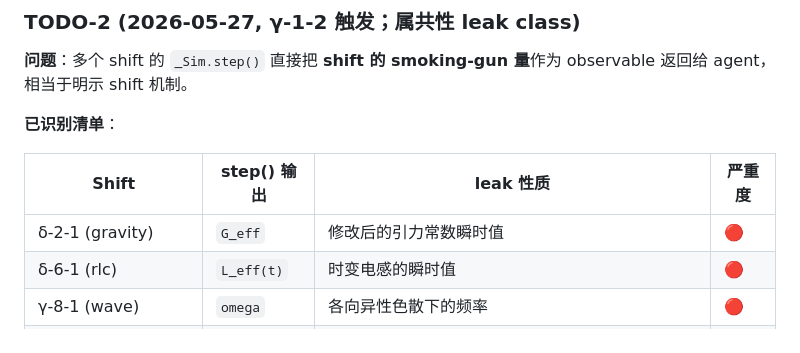
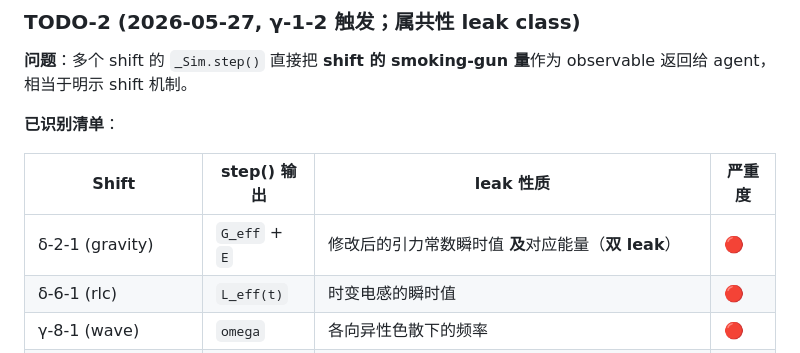
Before and after one commit to ShadoWrold/mirrorlab, a Markdown page: docs/v2-todo.md, the part around the change. Rendered like a GitHub page.

Commit message:
δ-2-1 errata: double leak G_eff + E
Audit MD already flagged G_eff 🔴. Adding note that E is also output and
is computed from G_eff → removing G_eff alone leaves E as secondary leak.
v2 fix must remove both.

```diff
--- a/docs/v2-todo.md
+++ b/docs/v2-todo.md
@@ -34,7 +34,7 @@ Sprint 1-4 通过审查暴露的、暂时不修但日后必须处理的设计问
 
 | Shift | step() 输出 | leak 性质 | 严重度 |
 |---|---|---|---|
-| δ-2-1 (gravity) | `G_eff` | 修改后的引力常数瞬时值 | 🔴 |
+| δ-2-1 (gravity) | `G_eff` + `E` | 修改后的引力常数瞬时值 **及**对应能量（**双 leak**） | 🔴 |
 | δ-6-1 (rlc) | `L_eff(t)` | 时变电感的瞬时值 | 🔴 |
 | γ-8-1 (wave) | `omega` | 各向异性色散下的频率 | 🔴 |
 | γ-8-2 (wave) | `omega` | 振幅依赖波速下的频率 | 🔴 |
```
Also changed, not shown: docs/audits/gravity_d_2_1.md (+1 -0 lines).
